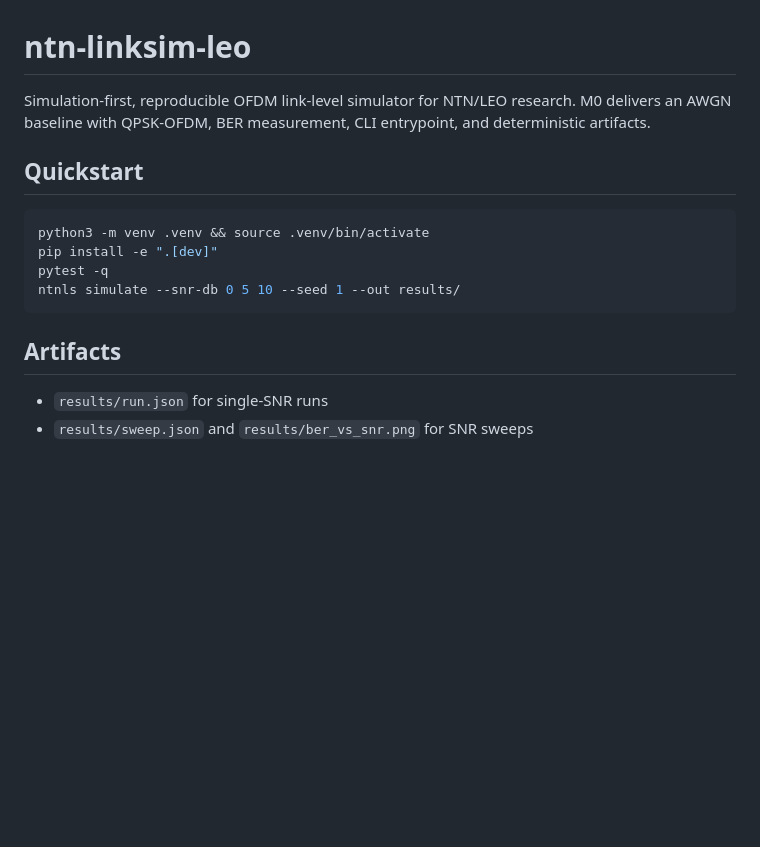
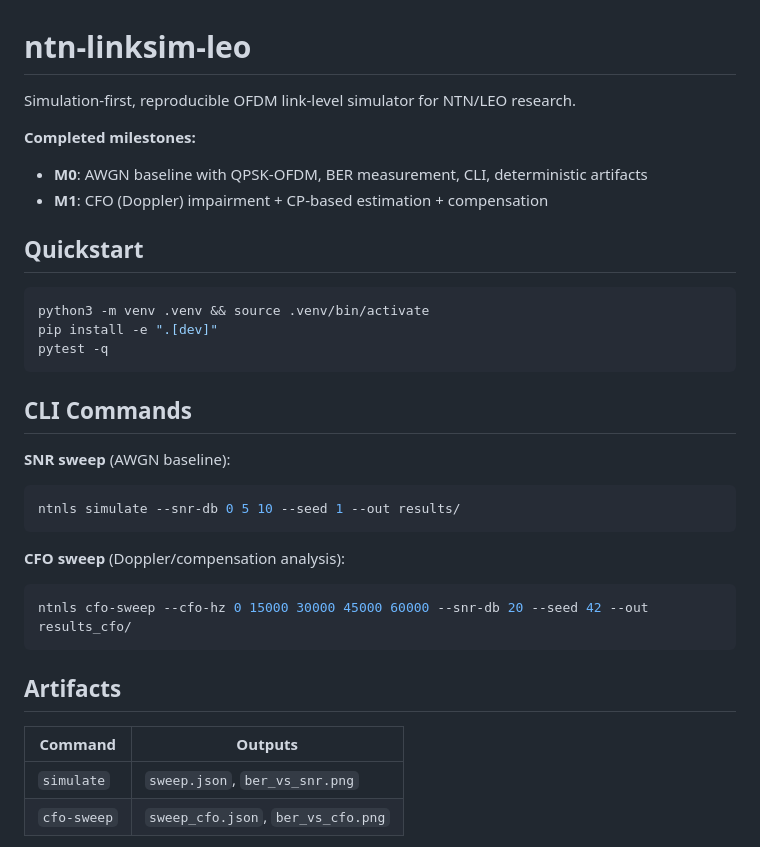
Before and after one commit to metehankocaman/ntn-linksim-leo, a Markdown page: README.md, the part around one of its changes. Rendered like a GitHub page; blank space fills up the shorter version.

````diff
--- a/README.md
+++ b/README.md
@@ -1,8 +1,10 @@
 # ntn-linksim-leo
 
 Simulation-first, reproducible OFDM link-level simulator for NTN/LEO research.
-M0 delivers an AWGN baseline with QPSK-OFDM, BER measurement, CLI entrypoint,
-and deterministic artifacts.
+
+**Completed milestones:**
+- **M0**: AWGN baseline with QPSK-OFDM, BER measurement, CLI, deterministic artifacts
+- **M1**: CFO (Doppler) impairment + CP-based estimation + compensation
 
 ## Quickstart
 
@@ -10,11 +12,24 @@ and deterministic artifacts.
 python3 -m venv .venv && source .venv/bin/activate
 pip install -e ".[dev]"
 pytest -q
+```
+
+## CLI Commands
+
+**SNR sweep** (AWGN baseline):
+```bash
 ntnls simulate --snr-db 0 5 10 --seed 1 --out results/
+```
+
+**CFO sweep** (Doppler/compensation analysis):
+```bash
+ntnls cfo-sweep --cfo-hz 0 15000 30000 45000 60000 --snr-db 20 --seed 42 --out results_cfo/
 ```
 
 ## Artifacts
 
-- `results/run.json` for single-SNR runs
-- `results/sweep.json` and `results/ber_vs_snr.png` for SNR sweeps
+| Command | Outputs |
+|---------|---------|
+| `simulate` | `sweep.json`, `ber_vs_snr.png` |
+| `cfo-sweep` | `sweep_cfo.json`, `ber_vs_cfo.png` |
 
````
Also changed, not shown: other parts of README.md (+16 -5 lines), docs/ber_vs_cfo.png (added), 5 other files.
